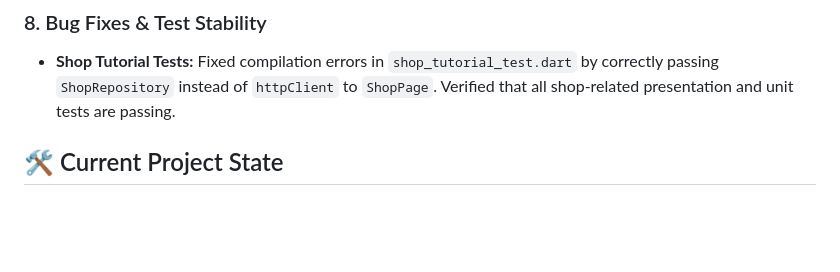
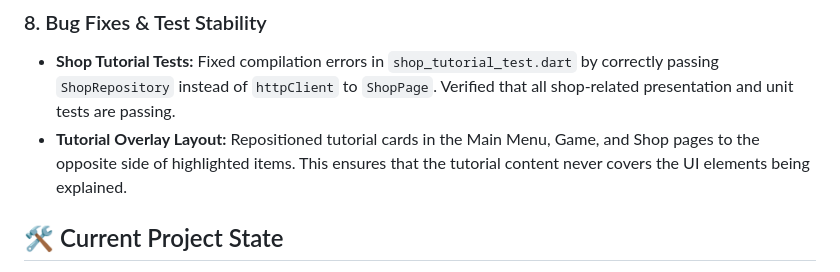
Before and after one commit to Tap-Match-Org/tap_n_match, a Markdown page: GEMINI.md, the part around the change. Rendered like a GitHub page; blank space fills up the shorter version.

Commit message:
docs: update GEMINI.md with tutorial repositioning achievements

```diff
--- a/GEMINI.md
+++ b/GEMINI.md
@@ -47,6 +47,7 @@ This file serves as the source of truth for the current state of the Tap & Match
 
 ### 8. Bug Fixes & Test Stability
 - **Shop Tutorial Tests:** Fixed compilation errors in `shop_tutorial_test.dart` by correctly passing `ShopRepository` instead of `httpClient` to `ShopPage`. Verified that all shop-related presentation and unit tests are passing.
+- **Tutorial Overlay Layout:** Repositioned tutorial cards in the Main Menu, Game, and Shop pages to the opposite side of highlighted items. This ensures that the tutorial content never covers the UI elements being explained.
 
 ## 🛠️ Current Project State
 - **Backend:** `backend/main.py` is updated with all point systems and shop endpoints. Tested via `pytest`.
```
